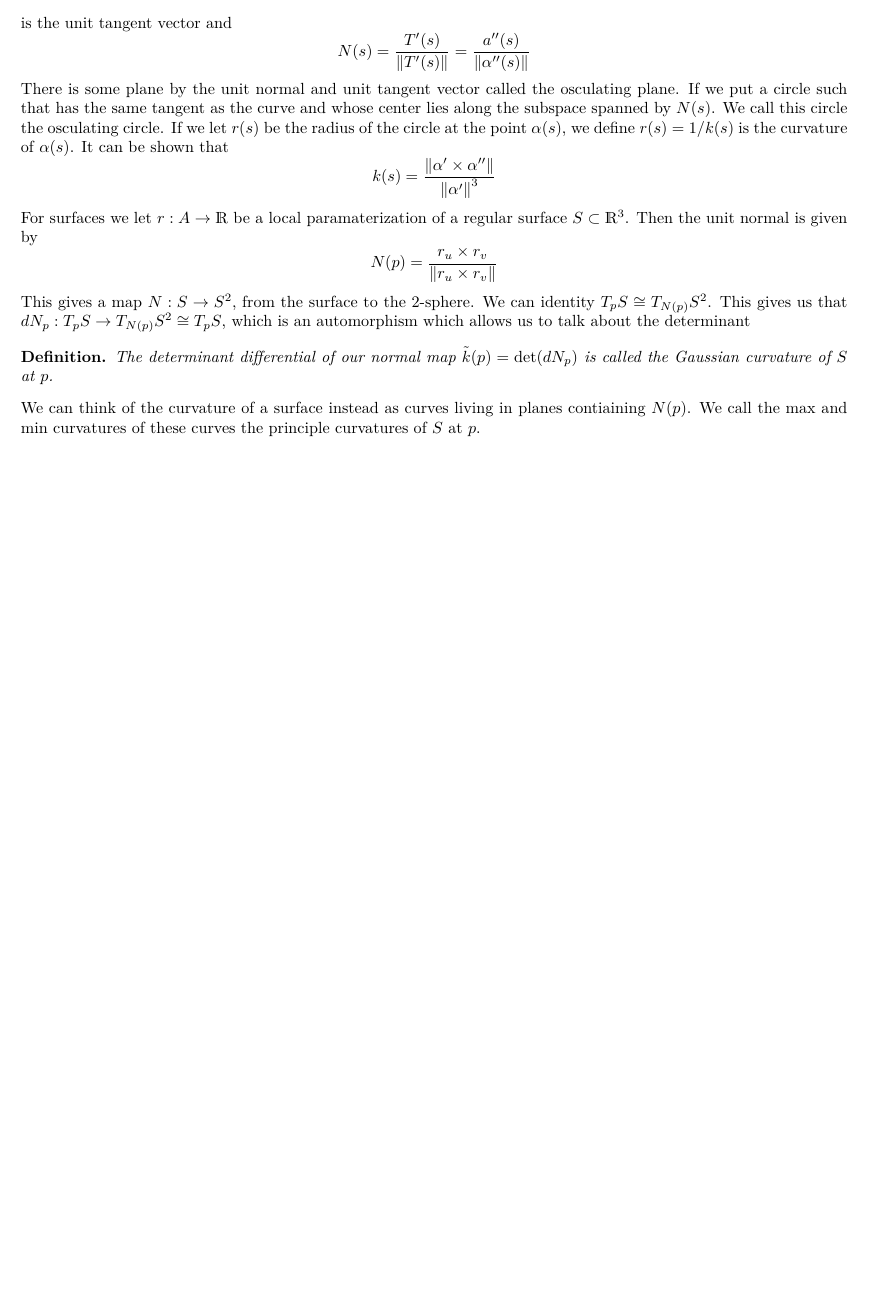
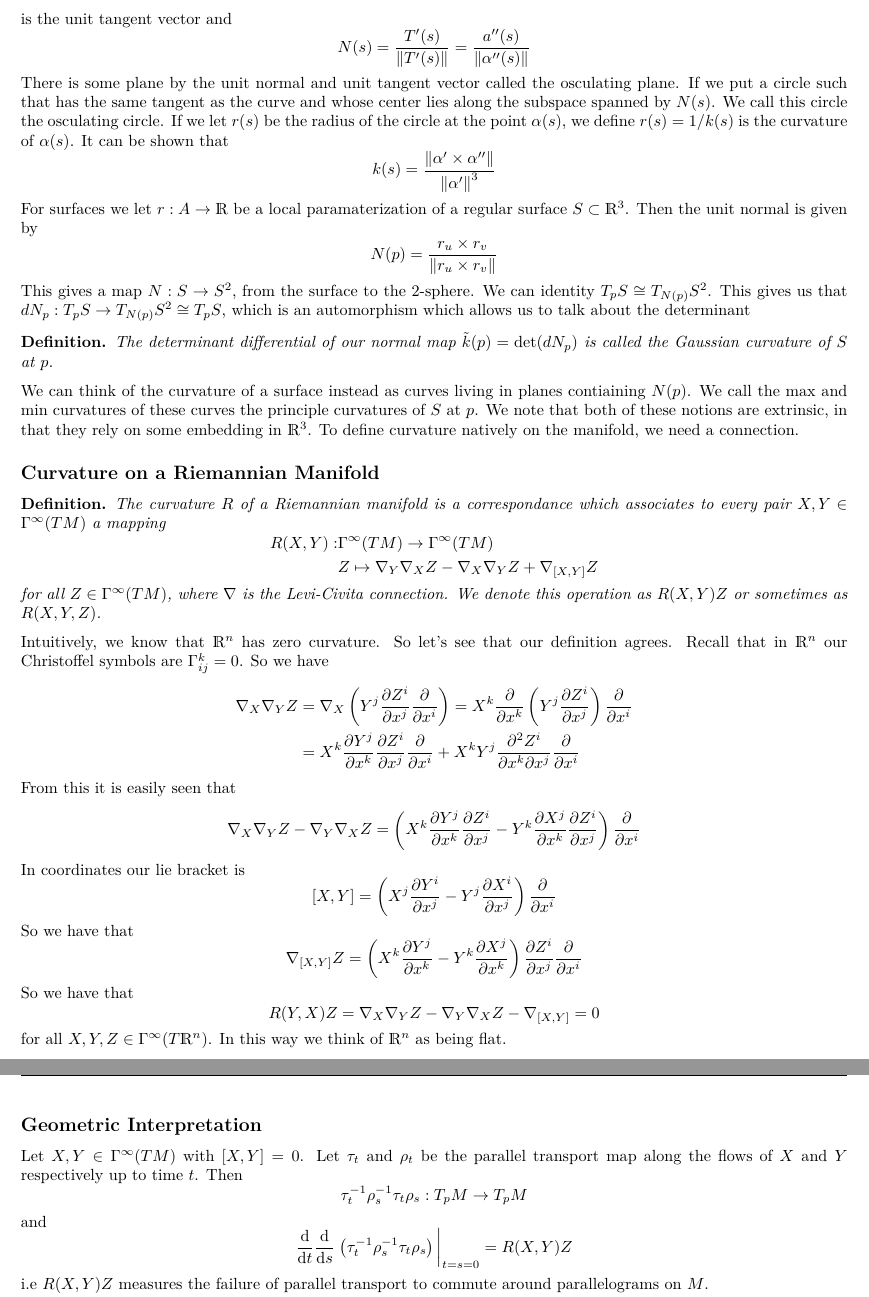
Before and after one commit to DevonMorris/MathematicalMusings, a LaTeX document (differential_geometry/curvature.tex): part of page 3 of 3 before the commit and two parts of pages 1 and 2 of 4 after it, the two joined at a grey line, cut so that both start at the same text, the shorter picture padded with empty space. Compiled offline with XeLaTeX.

Commit message:
added some missed notes on curvature

```diff
--- a/differential_geometry/curvature.tex
+++ b/differential_geometry/curvature.tex
@@ -37,6 +37,79 @@
 
 \begin{document}
 \section*{Curvature}%
+
+\subsection*{Curvature for curves and surfaces}%
+Let $\alpha: I \rightarrow \mathds{R}^3$ be a curve parameterized by arc length. We have
+\[
+  T(s) =  \dv{\alpha}{s} = \alpha'(s)
+\]
+is the unit tangent vector and
+\[
+  N(s) = \frac{T'(s)}{\norm{T'(s)}} = \frac{a''(s)}{\norm{\alpha''(s)}}
+\]
+There is some plane by the unit normal and unit tangent vector called the osculating plane. If we put a circle such that has the same tangent as the curve and whose center lies along the subspace spanned by $N(s)$. We call this circle the osculating circle. If we let $r(s)$ be the radius of the circle at the point $\alpha(s)$, we define $r(s) = 1/k(s)$ is the curvature of $\alpha(s)$. It can be shown that
+\[
+  k(s) = \frac{\norm{\alpha' \times \alpha''}}{\norm{\alpha'}^3}
+\]
+For surfaces we let $r: A \rightarrow \mathds{R}$ be a local paramaterization of a regular surface $S \subset \mathds{R}^3$. Then the unit normal is given by
+\[
+N(p) = \frac{r_u \times r_v}{\norm{r_u \times r_v}}
+\]
+This gives a map $N: S \rightarrow S^2$, from the surface to the 2-sphere. We can identity $T_pS \cong T_{N(p)}S^2$. This gives us that $dN_p: T_pS \rightarrow T_{N(p)}S^2 \cong T_pS$, which is an automorphism which allows us to talk about the determinant
+\begin{defn}
+  The determinant differential of our normal map $\tilde{k}(p) = \det (dN_p)$ is called the Gaussian curvature of $S$ at $p$.
+\end{defn}
+We can think of the curvature of a surface instead as curves living in planes contiaining $N(p)$. We call the max and min curvatures of these curves the principle curvatures of $S$ at $p$. We note that both of these notions are extrinsic, in that they rely on some embedding in $\mathds{R}^3$. To define curvature natively on the manifold, we need a connection.
+
+\subsection*{Curvature on a Riemannian Manifold}%
+
+\begin{defn}
+  The curvature $R$ of a Riemannian manifold is a correspondance which associates to every pair $X,Y \in \Gamma^{\infty}(TM)$ a mapping
+  \[
+    \begin{aligned}
+      R(X,Y): &\Gamma^{\infty}(TM) \rightarrow \Gamma^{\infty}(TM) \\
+              & Z \mapsto \nabla_Y\nabla_X Z - \nabla_X \nabla_Y Z + \nabla_{[X,Y]} Z
+    \end{aligned}
+  \]
+  for all $Z \in \Gamma^{\infty}(TM)$, where $\nabla$ is the Levi-Civita connection. We denote this operation as $R(X,Y)Z$ or sometimes as $R(X,Y,Z)$.
+\end{defn}
+
+Intuitively, we know that $\mathds{R}^n$ has zero curvature. So let's see that our definition agrees. Recall that in $\mathds{R}^n$ our Christoffel symbols are $\Gamma_{ij}^k = 0$. So we have
+\[
+  \begin{aligned}
+    \nabla_X \nabla_Y Z &= \nabla_X \left( Y^j \pdv{Z^i}{x^j} \pdv{x^i} \right) = X^k \pdv{x^k} \left( Y^j \pdv{Z^i}{x^j} \right) \pdv{x^i} \\
+                        &= X^k \pdv{Y^j}{x^k} \pdv{Z^i}{x^j} \pdv{x^i} + X^k Y^j \pdv[2]{Z^i}{x^k}{x^j} \pdv{x^i}
+  \end{aligned}
+\]
+From this it is easily seen that
+\[
+  \nabla_X \nabla_Y Z - \nabla_Y \nabla_X Z = \left( X^k \pdv{Y^j}{x^k} \pdv{Z^i}{x^j} - Y^k \pdv{X^j}{x^k} \pdv{Z^i}{x^j} \right) \pdv{x^i}
+\]
+In coordinates our lie bracket is
+\[
+  [X,Y] = \left(X^j \pdv{Y^i}{x^j} - Y^j\pdv{X^i}{x^j} \right)\pdv{x^i}
+\]
+So we have that
+\[
+  \nabla_{[X,Y]} Z = \left( X^k \pdv{Y^j}{x^k} - Y^k \pdv{X^j}{x^k} \right) \pdv{Z^i}{x^j} \pdv{x^i}
+\]
+So we have that
+\[
+  R(Y,X)Z = \nabla_X \nabla _Y Z - \nabla_Y \nabla_X Z - \nabla_{[X,Y]} = 0
+\]
+for all $X,Y,Z \in \Gamma^{\infty}(T\mathds{R}^n)$. In this way we think of $\mathds{R}^n$ as being flat.
+
+\subsection*{Geometric Interpretation}%
+Let $X,Y \in \Gamma^{\infty}(TM)$ with $[X,Y] = 0$. Let $\tau_t$ and $\rho_t$ be the parallel transport map along the flows of $X$ and $Y$ respectively up to time $t$.  Then
+\[
+  \tau_t^{-1}\rho_s^{-1} \tau_t \rho_s: T_pM \rightarrow T_pM
+\]
+and
+\[
+  \dv{t}\dv{s} \eval{\left(\tau_t^{-1}\rho_s^{-1} \tau_t \rho_s \right)}_{t=s=0} = R(X,Y)Z
+\]
+i.e $R(X,Y)Z$ measures the failure of parallel transport to commute around parallelograms on $M$.
+
 
 Recall that
 \[
@@ -212,29 +285,6 @@ Now let
   The above compuations all depend of $R(X,Y)Z$ being linear in each component. So we have that $R(X,Y)Z$ at $p \in M$ only depends on values of $X,Y,Z$ at $p$. We call such an object a tensor.
 \end{rem}
 
-\subsection*{Curvature for curves and surfaces}%
-Let $\alpha: I \rightarrow \mathds{R}^3$ be a curve parameterized by arc length. We have
-\[
-  T(s) =  \dv{\alpha}{s} = \alpha'(s)
-\]
-is the unit tangent vector and
-\[
-  N(s) = \frac{T'(s)}{\norm{T'(s)}} = \frac{a''(s)}{\norm{\alpha''(s)}}
-\]
-There is some plane by the unit normal and unit tangent vector called the osculating plane. If we put a circle such that has the same tangent as the curve and whose center lies along the subspace spanned by $N(s)$. We call this circle the osculating circle. If we let $r(s)$ be the radius of the circle at the point $\alpha(s)$, we define $r(s) = 1/k(s)$ is the curvature of $\alpha(s)$. It can be shown that
-\[
-  k(s) = \frac{\norm{\alpha' \times \alpha''}}{\norm{\alpha'}^3}
-\]
-For surfaces we let $r: A \rightarrow \mathds{R}$ be a local paramaterization of a regular surface $S \subset \mathds{R}^3$. Then the unit normal is given by
-\[
-N(p) = \frac{r_u \times r_v}{\norm{r_u \times r_v}}
-\]
-This gives a map $N: S \rightarrow S^2$, from the surface to the 2-sphere. We can identity $T_pS \cong T_{N(p)}S^2$. This gives us that $dN_p: T_pS \rightarrow T_{N(p)}S^2 \cong T_pS$, which is an automorphism which allows us to talk about the determinant
-\begin{defn}
-  The determinant differential of our normal map $\tilde{k}(p) = \det (dN_p)$ is called the Gaussian curvature of $S$ at $p$.
-\end{defn}
-We can think of the curvature of a surface instead as curves living in planes contiaining $N(p)$. We call the max and min curvatures of these curves the principle curvatures of $S$ at $p$.
-
 
 
 \end{document}
```
